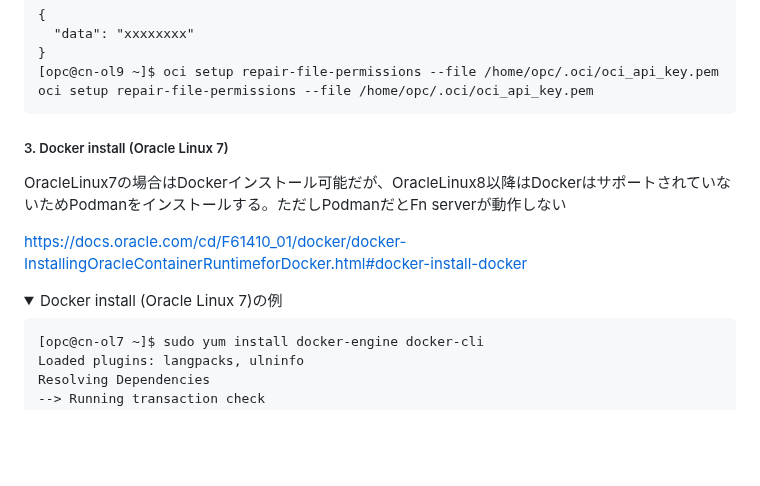
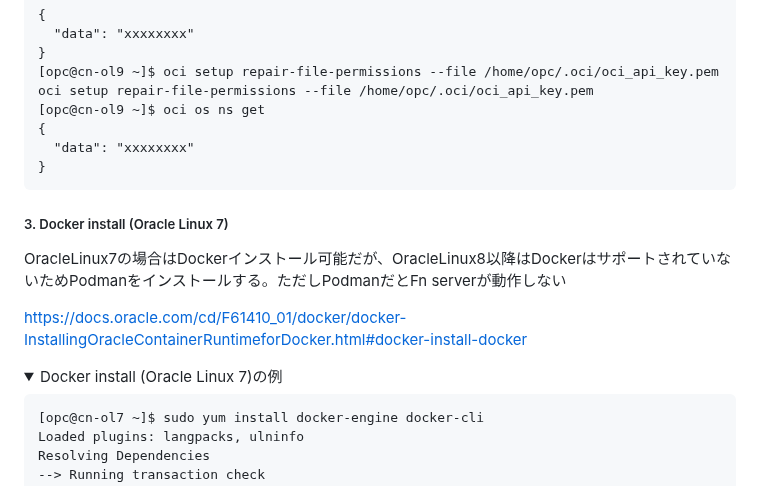
Before and after one commit to sh-sho/cn_study_tutor_repository, a Markdown page: 0_setup/compute_setup.md, the part around one of its changes. Rendered like a GitHub page; folded sections open; blank space fills up the shorter version.

````diff
--- a/0_setup/compute_setup.md
+++ b/0_setup/compute_setup.md
@@ -190,6 +190,10 @@ export OCI_CLI_SUPPRESS_FILE_PERMISSIONS_WARNING=True
 }
 [opc@cn-ol9 ~]$ oci setup repair-file-permissions --file /home/opc/.oci/oci_api_key.pem
 oci setup repair-file-permissions --file /home/opc/.oci/oci_api_key.pem
+[opc@cn-ol9 ~]$ oci os ns get
+{
+  "data": "xxxxxxxx"
+}
 ```
 
 </div></details>
@@ -200,7 +204,7 @@ OracleLinux7の場合はDockerインストール可能だが、OracleLinux8以
 
 https://docs.oracle.com/cd/F61410_01/docker/docker-InstallingOracleContainerRuntimeforDocker.html#docker-install-docker
 
-<details><summary>Docker install (Oracle Linux 7)の例</summary><div
+<details><summary>Docker install (Oracle Linux 7)の例</summary><div>
 
 ```
 [opc@cn-ol7 ~]$ sudo yum install docker-engine docker-cli
````
Also changed, not shown: other parts of 0_setup/compute_setup.md (+2 -2 lines).
